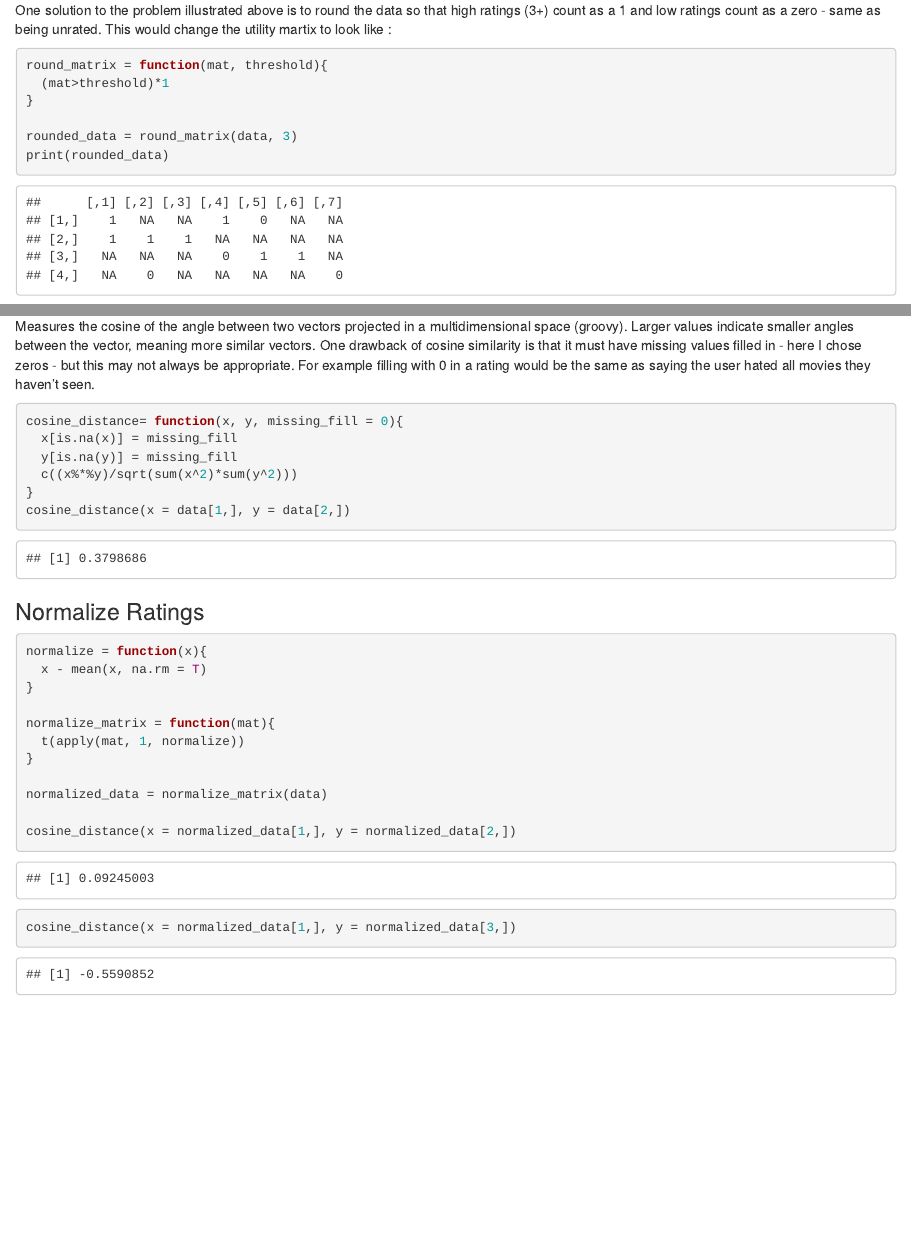
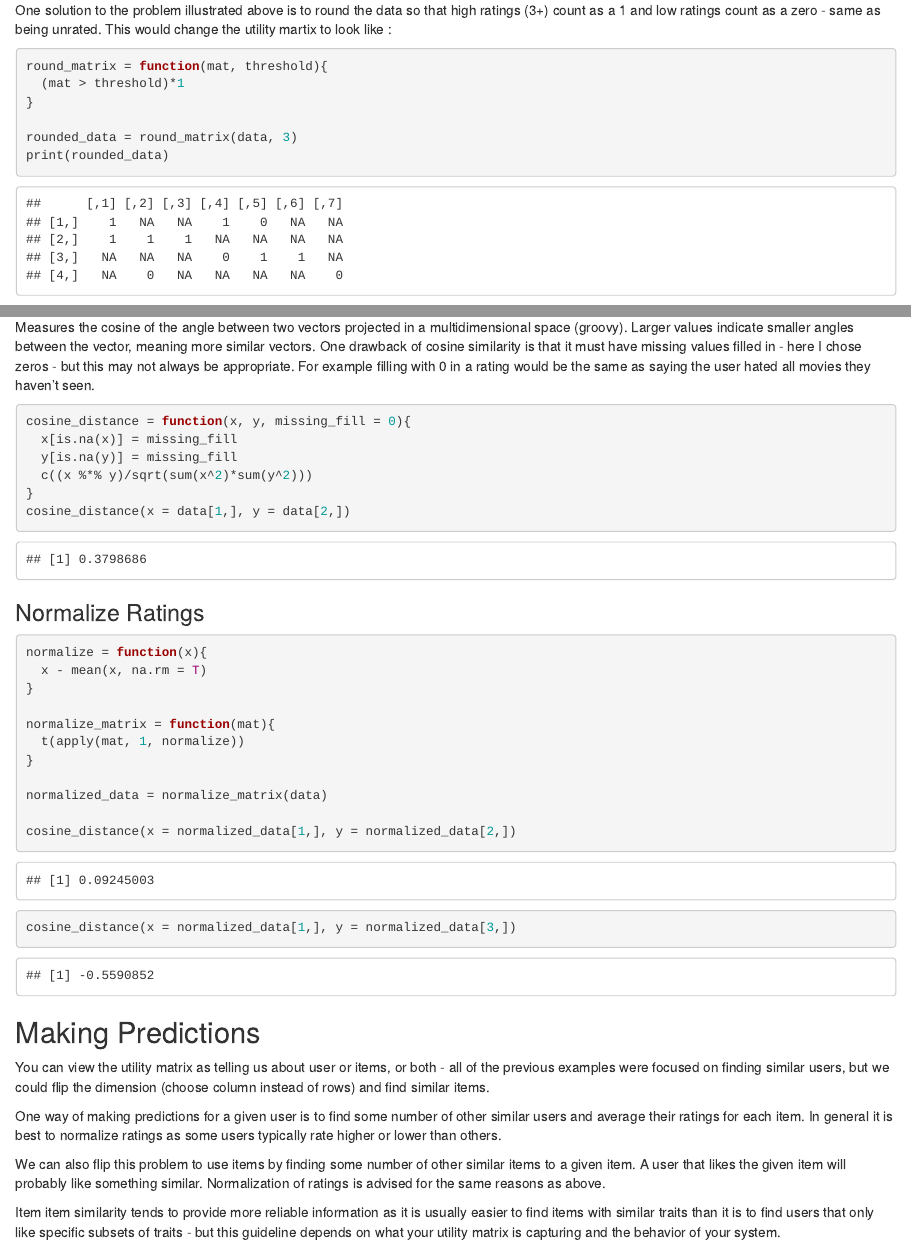
Before and after one commit to tbwhite2/SVD, an R Markdown document (collaborativ_filtering.Rmd): the page in a window 1100 px wide, from 1030 px down, and a second part further down, joined at a grey line. Rendered offline with R 4.5, knitr and Pandoc, with nearby package versions.

Commit message:
adding to collab filtering doc

````diff
--- a/collaborativ_filtering.Rmd
+++ b/collaborativ_filtering.Rmd
@@ -107,3 +107,23 @@ normalized_data = normalize_matrix(data)
 cosine_distance(x = normalized_data[1,], y = normalized_data[2,])
 cosine_distance(x = normalized_data[1,], y = normalized_data[3,])
 ```
+
+## Making Predictions
+
+You can view the utility matrix as telling us about user or items, or both - all
+of the previous examples were focused on finding similar users, but we could
+flip the dimension (choose column instead of rows) and find similar items.
+
+One way of making predictions for a given user is to find some number of other
+similar users and average their ratings for each item.  In general it is best
+to normalize ratings as some users typically rate higher or lower than others.
+
+We can also flip this problem to use items by finding some number of other
+similar items to a given item.  A user that likes the given item will probably
+like something similar.  Normalization of ratings is advised for the same reasons
+as above.
+
+Item item similarity tends to provide more reliable information as it is usually
+easier to find items with similar traits than it is to find users that only like
+specific subsets of traits - but this guideline depends on what your utility
+matrix is capturing and the behavior of your system.
````
Also changed, not shown: collaborativ_filtering.Rmd (8 more changed lines).
